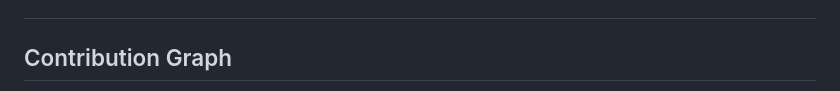
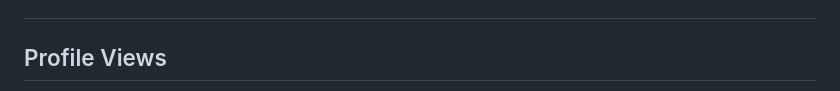
Before and after one commit to bilalmohib/bilalmohib, a Markdown page: README.md, the part around one of its changes. Drawn GitHub-style.

```diff
--- a/README.md
+++ b/README.md
@@ -100,5 +100,5 @@ alt = "GitHub Stats" src="https://github-readme-stats.vercel.app/api?username=Mu
       <img alt="Streak" src="https://github-readme-streak-stats.herokuapp.com/?user=Muhammad-Bilal-7896&theme=holi-theme&hide_border=true" width="800" />
 </p>
 
- ## Contribution Graph
+ ## Profile Views
 
```
Also changed, not shown: other parts of README.md (+1 -1 lines).
